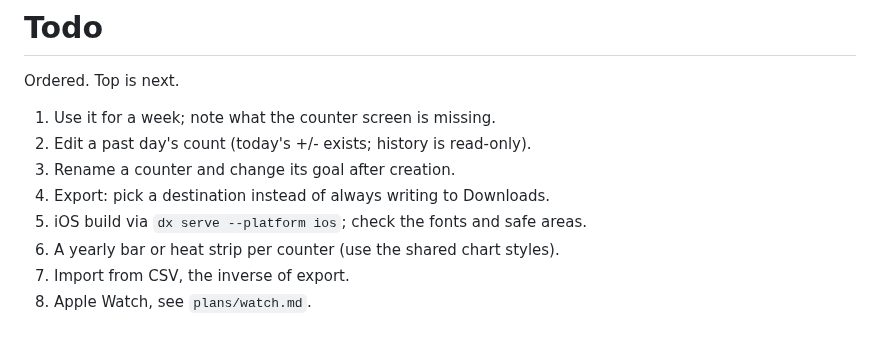
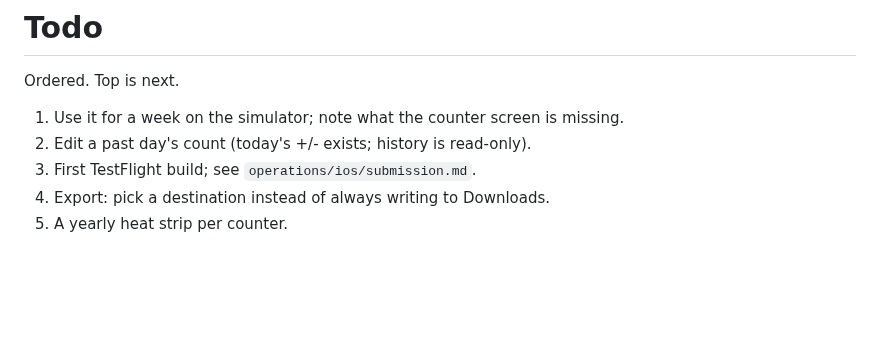
Before and after one commit to scadoshi/cairn, a Markdown page: context/progress/todo.md, the part around the change. Rendered like a GitHub page; blank space fills up the shorter version.

```diff
--- a/context/progress/todo.md
+++ b/context/progress/todo.md
@@ -2,11 +2,8 @@
 
 Ordered. Top is next.
 
-1. Use it for a week; note what the counter screen is missing.
+1. Use it for a week on the simulator; note what the counter screen is missing.
 2. Edit a past day's count (today's +/- exists; history is read-only).
-3. Rename a counter and change its goal after creation.
+3. First TestFlight build; see `operations/ios/submission.md`.
 4. Export: pick a destination instead of always writing to Downloads.
-5. iOS build via `dx serve --platform ios`; check the fonts and safe areas.
-6. A yearly bar or heat strip per counter (use the shared chart styles).
-7. Import from CSV, the inverse of export.
-8. Apple Watch, see `plans/watch.md`.
+5. A yearly heat strip per counter.
```
Also changed, not shown: context/CLAUDE.md (+3 -2 lines), context/README.md (+2 -1 lines), context/development/versioning.md (added, +16 -0 lines), context/progress/backlog.md (added, +12 -0 lines), context/progress/changelog.md (added, +19 -0 lines), context/progress/overview.md (added, +28 -0 lines), assets/favicon/icon-80.png (added), assets/favicon/icon-87.png (added), 9 other files.
